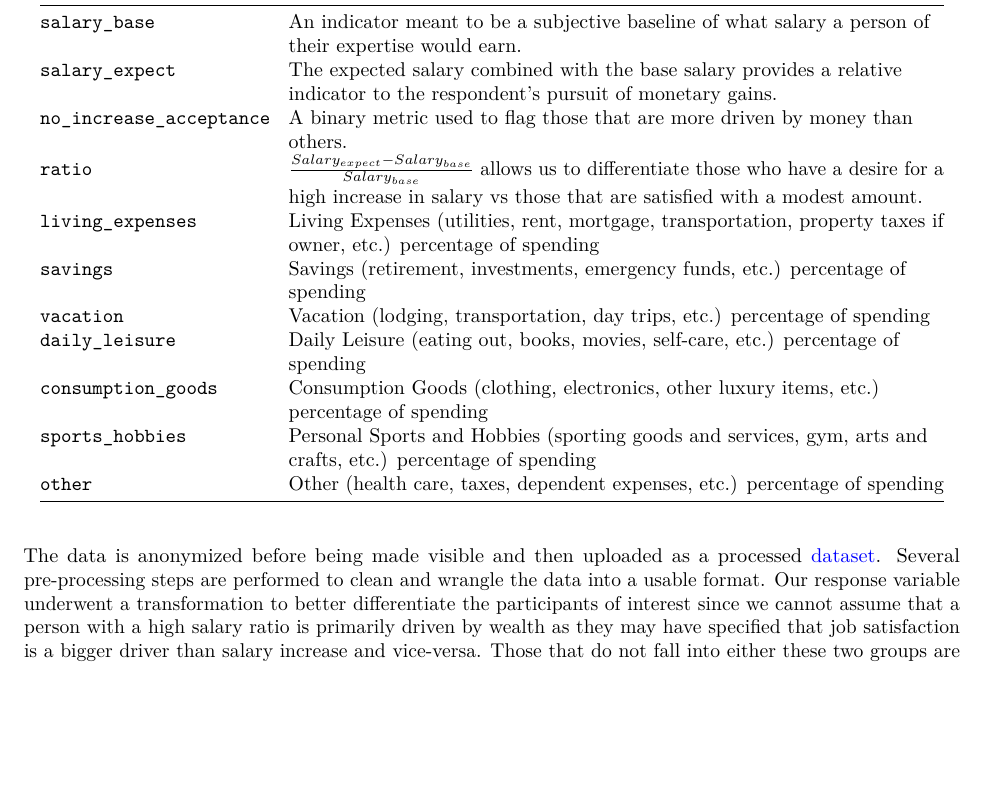
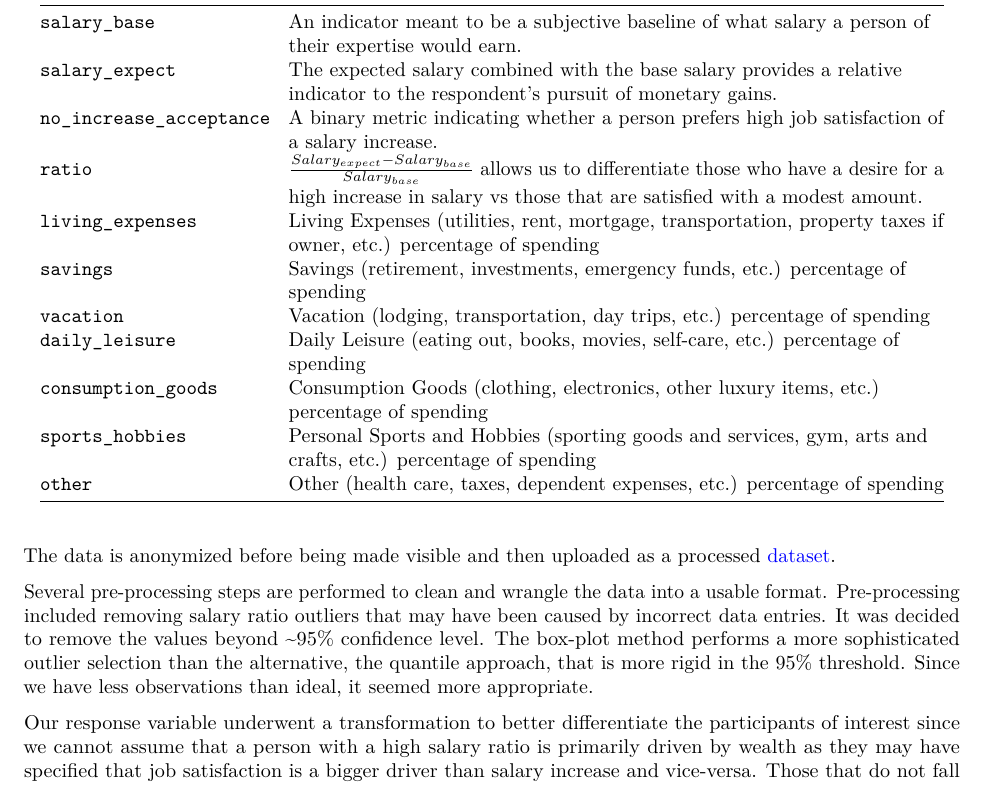
Before and after one commit to sarora/SocialSalaryStudy, an R Markdown document (doc/sss_report.Rmd): part of page 2 of 7, cut so that both start at the same text, the shorter picture padded with empty space. The pictures show the output file doc/sss_report.pdf that the author committed with the source.

Commit message:
Add outliers

```diff
--- a/doc/sss_report.Rmd
+++ b/doc/sss_report.Rmd
@@ -59,7 +59,7 @@ The following table summarises the key fields populated by the [survey](#surveyq
 |--------------------------|----------------------------------------------------------------------------|
 | `salary_base`            | An indicator meant to be a subjective baseline of what salary a <br> person of their expertise would earn.      |
 | `salary_expect`          | The expected salary combined with the base salary provides a relative <br> indicator to the respondent's pursuit of monetary gains. |
-| `no_increase_acceptance` | A binary metric used to flag those that are more driven by money than others.  |
+| `no_increase_acceptance` | A binary metric indicating whether a person prefers high job satisfaction of a salary increase.  |
 | `ratio`                  | $\frac{Salary_{expect} - Salary_{base}}{Salary_{base}}$ allows us to differentiate those who <br>have a desire for a high increase in salary vs those that are satisfied with a modest amount.   |
 | `living_expenses`        | Living Expenses (utilities, rent, mortgage, transportation, property taxes if owner, etc.) percentage of spending |
 | `savings`                | Savings (retirement, investments, emergency funds, etc.) percentage of spending |
@@ -69,7 +69,11 @@ The following table summarises the key fields populated by the [survey](#surveyq
 | `sports_hobbies`         | Personal Sports and Hobbies (sporting goods and services, gym, arts and crafts, etc.) percentage of spending |
 | `other`                  | Other (health care, taxes, dependent expenses, etc.) percentage of spending |
 
-The data is anonymized before being made visible and then uploaded as a processed [dataset](https://github.ubc.ca/ubc-mds-2017/SocialSalaryStudy/blob/vmulholl/data/processed/surveydata_clean.rds). Several pre-processing steps are performed to clean and wrangle the data into a usable format. Our response variable underwent a transformation to better differentiate the participants of interest since we cannot assume that a person with a high salary ratio is primarily driven by wealth as they may have specified that job satisfaction is a bigger driver than salary increase and vice-versa. Those that do not fall into either these two groups are considered to have answered ambiguously (expects a high salary increase, but is content with job satisfaction or the opposite) and cannot be considered for our study.
+The data is anonymized before being made visible and then uploaded as a processed [dataset](https://github.ubc.ca/ubc-mds-2017/SocialSalaryStudy/blob/vmulholl/data/processed/surveydata_clean.rds).
+
+Several pre-processing steps are performed to clean and wrangle the data into a usable format. Pre-processing included removing salary ratio outliers that may have been caused by incorrect data entries. It was decided to remove the values beyond ~95% confidence level. The box-plot method performs a more sophisticated outlier selection than the alternative, the quantile approach, that is more rigid in the 95% threshold. Since we have less observations than ideal, it seemed more appropriate.
+
+Our response variable underwent a transformation to better differentiate the participants of interest since we cannot assume that a person with a high salary ratio is primarily driven by wealth as they may have specified that job satisfaction is a bigger driver than salary increase and vice-versa. Those that do not fall into either these two groups are considered to have answered ambiguously (expects a high salary increase, but is content with job satisfaction or the opposite) and cannot be considered for our study.
 
 \[
 \begin{cases}
```
Also changed, not shown: doc/sss_report.pdf.
